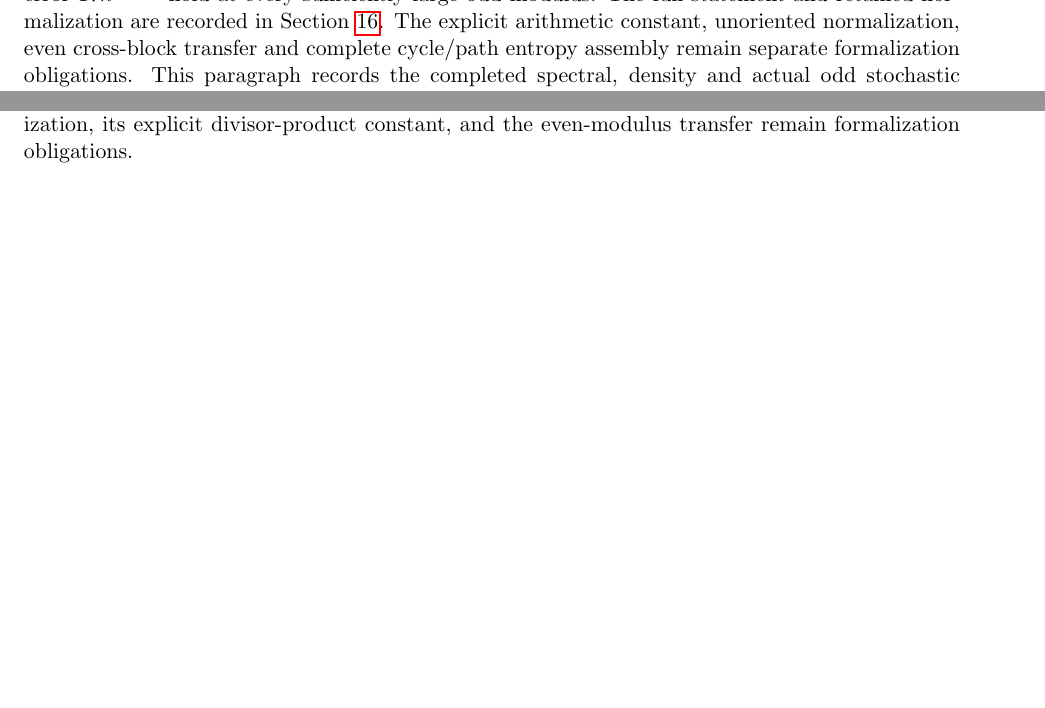
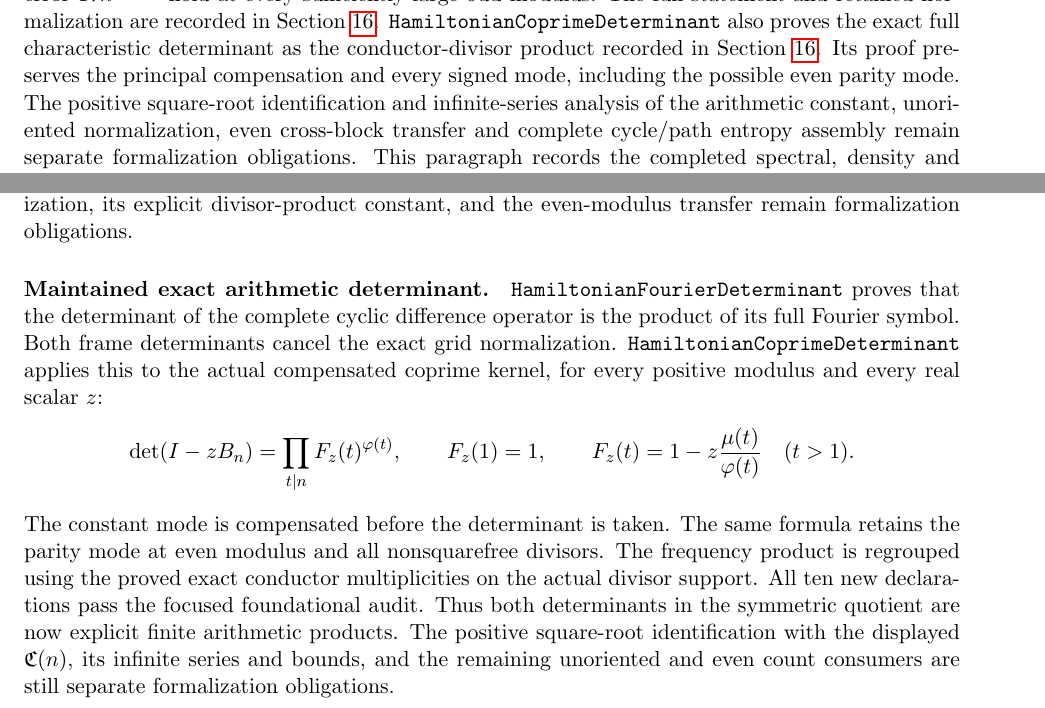
Before and after one commit to kimihiro64/prime-factor-oscillations, a LaTeX paper (paper/weighted-expander-rounding-20261114/main.tex, which reads paper/weighted-expander-rounding-20261114/coprime-circles.tex, paper/weighted-expander-rounding-20261114/relative-coprime-circles.tex): two parts of pages 56 and 79 of 119 before the commit and two parts of pages 56 and 79 of 120 after it, joined at a grey line, cut at the place of the change, the shorter picture padded with empty space. Compiled offline with pdfLaTeX.

Commit message:
Prove complete signed coprime characteristic determinant

```diff
--- a/paper/weighted-expander-rounding-20261114/coprime-circles.tex
+++ b/paper/weighted-expander-rounding-20261114/coprime-circles.tex
@@ -111,7 +111,13 @@ the positive determinant reference and relative error
 \(17n^{-1/10}\) hold at every sufficiently large odd modulus.
 The full statement and retained normalization are recorded in
 Section~\ref{sec:relativecoprime}.
-The explicit arithmetic constant, unoriented normalization,
+\texttt{HamiltonianCoprimeDeterminant} also proves the exact
+full characteristic determinant as the conductor-divisor product
+recorded in Section~\ref{sec:relativecoprime}.
+Its proof preserves the principal compensation and every
+signed mode, including the possible even parity mode.
+The positive square-root identification and infinite-series
+analysis of the arithmetic constant, unoriented normalization,
 even cross-block transfer and complete cycle/path entropy
 assembly remain separate formalization obligations.
 This paragraph records the completed spectral, density and
--- a/paper/weighted-expander-rounding-20261114/relative-coprime-circles.tex
+++ b/paper/weighted-expander-rounding-20261114/relative-coprime-circles.tex
@@ -107,6 +107,32 @@ This closes the actual odd stochastic count, including its
 rate and positive reference. The unoriented arithmetic
 normalization, its explicit divisor-product constant, and
 the even-modulus transfer remain formalization obligations.
+
+\paragraph{Maintained exact arithmetic determinant.}
+\texttt{HamiltonianFourierDeterminant} proves that the determinant
+of the complete cyclic difference operator is the product of its
+full Fourier symbol. Both frame determinants cancel the exact
+grid normalization.
+\texttt{HamiltonianCoprimeDeterminant} applies this to the
+actual compensated coprime kernel, for every positive modulus
+and every real scalar \(z\):
+\[
+ \det(I-zB_n)
+   =\prod_{t\mid n}F_z(t)^{\varphi(t)},\qquad
+ F_z(1)=1,\qquad
+ F_z(t)=1-z\frac{\mu(t)}{\varphi(t)}\quad(t>1).
+\]
+The constant mode is compensated before the determinant is taken.
+The same formula retains the parity mode at even modulus and all
+nonsquarefree divisors. The frequency product is regrouped using
+the proved exact conductor multiplicities on the actual divisor
+support. All ten new declarations pass the focused foundational
+audit. Thus both determinants in the symmetric quotient are now
+explicit finite arithmetic products. The positive square-root
+identification with the displayed \(\mathfrak C(n)\), its infinite
+series and bounds, and the remaining unoriented and even count
+consumers are still separate formalization obligations.
+
 
 For odd \(n\geq3\), define the positive arithmetic factor
 \[
```
Also changed, not shown: 3 other files.
